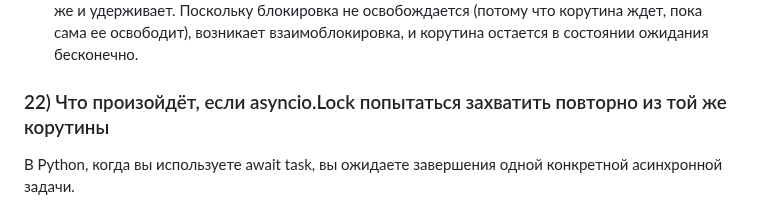
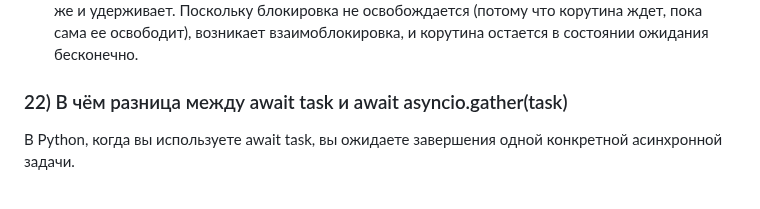
Before and after one commit to Dimmentor/treeapp, a Markdown page: README4.md, the part around the change. GitHub-like rendering.

```diff
--- a/README4.md
+++ b/README4.md
@@ -780,7 +780,7 @@ asyncio.Lock предназначен для обеспечения исключ
 Корутина, которая захватила блокировку, вызывает lock.release() для ее освобождения. Это позволяет другой ожидающей корутине получить блокировку и продолжить выполнение.
 Когда корутина пытается повторно захватить уже удерживаемый ею замок, она попадает в ситуацию, когда ей нужно дождаться освобождения блокировки, которую она сама же и удерживает. Поскольку блокировка не освобождается (потому что корутина ждет, пока сама ее освободит), возникает взаимоблокировка, и корутина остается в состоянии ожидания бесконечно.
 
-### 22) Что произойдёт, если asyncio.Lock попытаться захватить повторно из той же корутины
+### 22) В чём разница между await task и await asyncio.gather(task)
 
 В Python, когда вы используете await task, вы ожидаете завершения одной конкретной асинхронной задачи.
 
```
